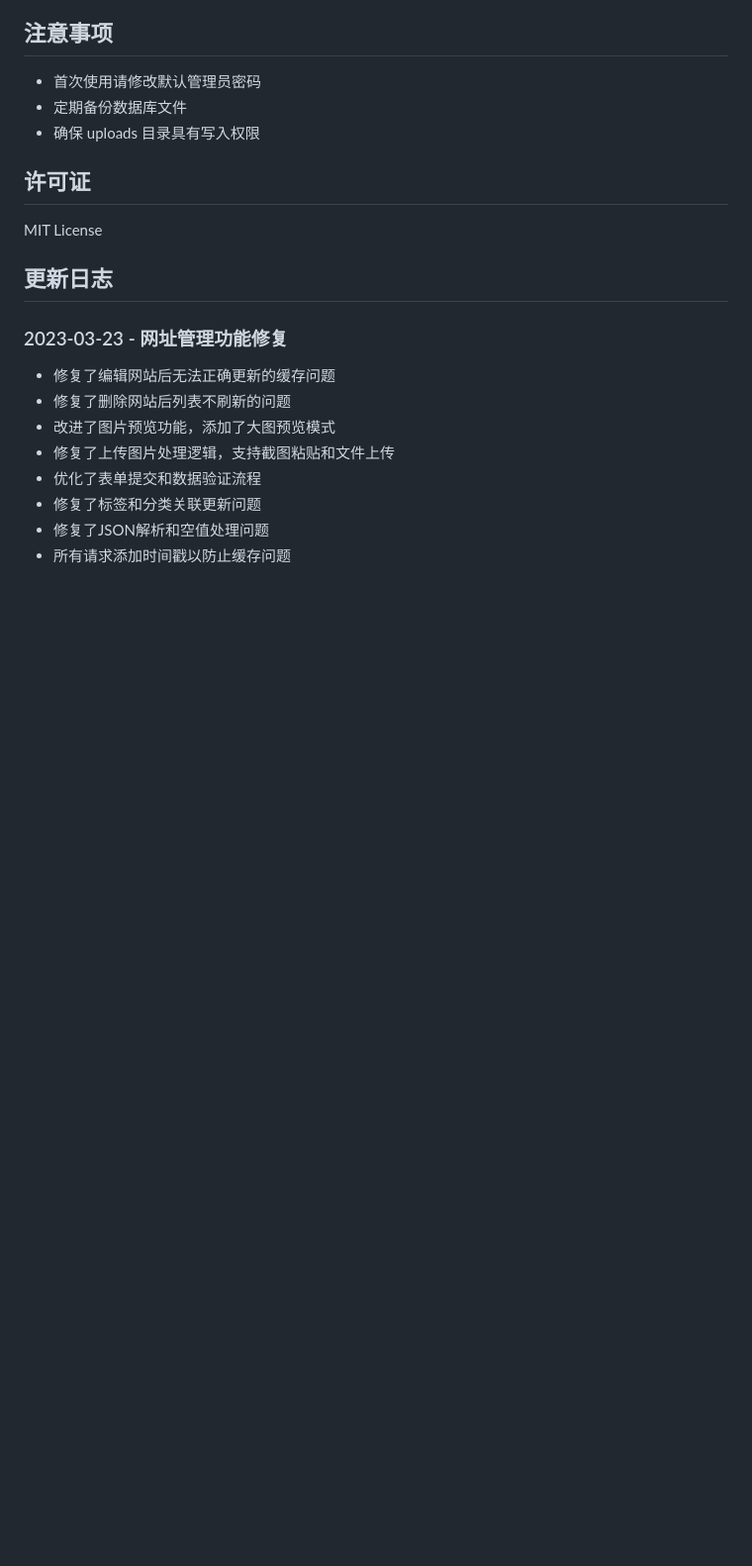
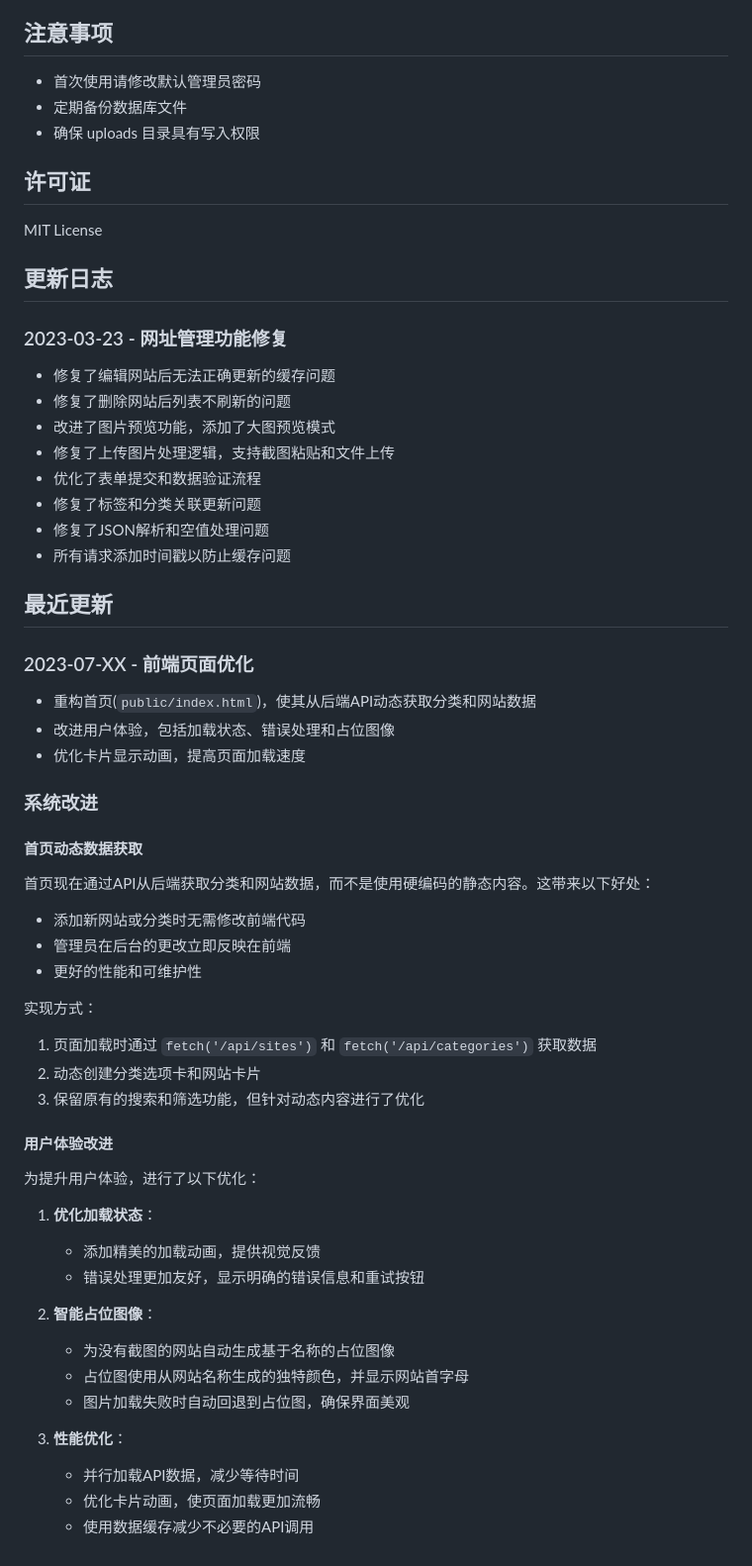
Before and after one commit to joeseesun/sqlite-webnavi, a Markdown page: README.md, the part around the change. Shown at 99% size. Drawn GitHub-style; blank space fills up the shorter version.

Commit message:
更新README，添加占位图功能及用户体验优化说明

```diff
--- a/README.md
+++ b/README.md
@@ -134,3 +134,40 @@ MIT License
 * 修复了标签和分类关联更新问题
 * 修复了JSON解析和空值处理问题
 * 所有请求添加时间戳以防止缓存问题
+
+## 最近更新
+
+### 2023-07-XX - 前端页面优化
+- 重构首页(`public/index.html`)，使其从后端API动态获取分类和网站数据
+- 改进用户体验，包括加载状态、错误处理和占位图像
+- 优化卡片显示动画，提高页面加载速度
+
+### 系统改进
+
+#### 首页动态数据获取
+首页现在通过API从后端获取分类和网站数据，而不是使用硬编码的静态内容。这带来以下好处：
+- 添加新网站或分类时无需修改前端代码
+- 管理员在后台的更改立即反映在前端
+- 更好的性能和可维护性
+
+实现方式：
+1. 页面加载时通过 `fetch('/api/sites')` 和 `fetch('/api/categories')` 获取数据
+2. 动态创建分类选项卡和网站卡片
+3. 保留原有的搜索和筛选功能，但针对动态内容进行了优化
+
+#### 用户体验改进
+为提升用户体验，进行了以下优化：
+
+1. **优化加载状态**：
+   - 添加精美的加载动画，提供视觉反馈
+   - 错误处理更加友好，显示明确的错误信息和重试按钮
+
+2. **智能占位图像**：
+   - 为没有截图的网站自动生成基于名称的占位图像
+   - 占位图使用从网站名称生成的独特颜色，并显示网站首字母
+   - 图片加载失败时自动回退到占位图，确保界面美观
+
+3. **性能优化**：
+   - 并行加载API数据，减少等待时间
+   - 优化卡片动画，使页面加载更加流畅
+   - 使用数据缓存减少不必要的API调用
```
